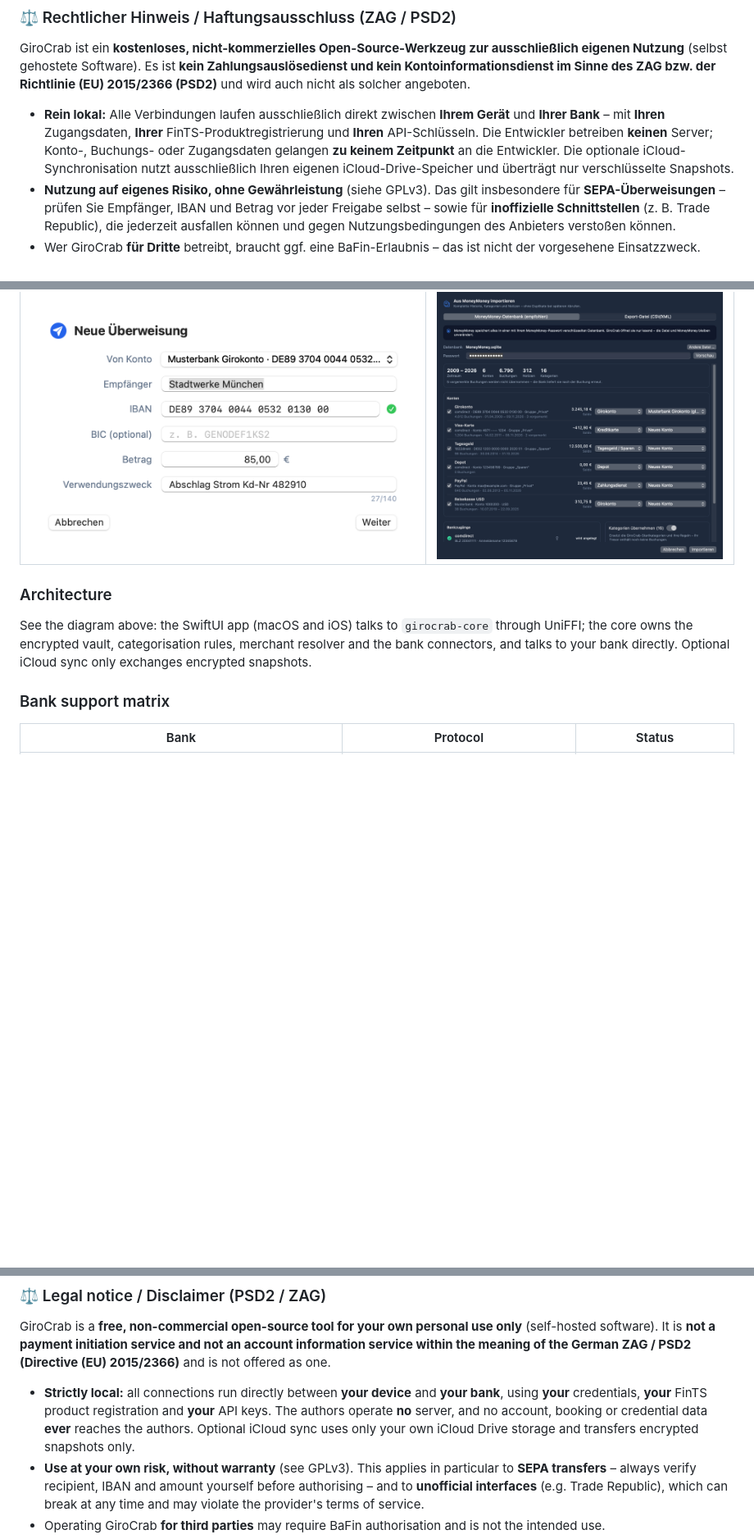
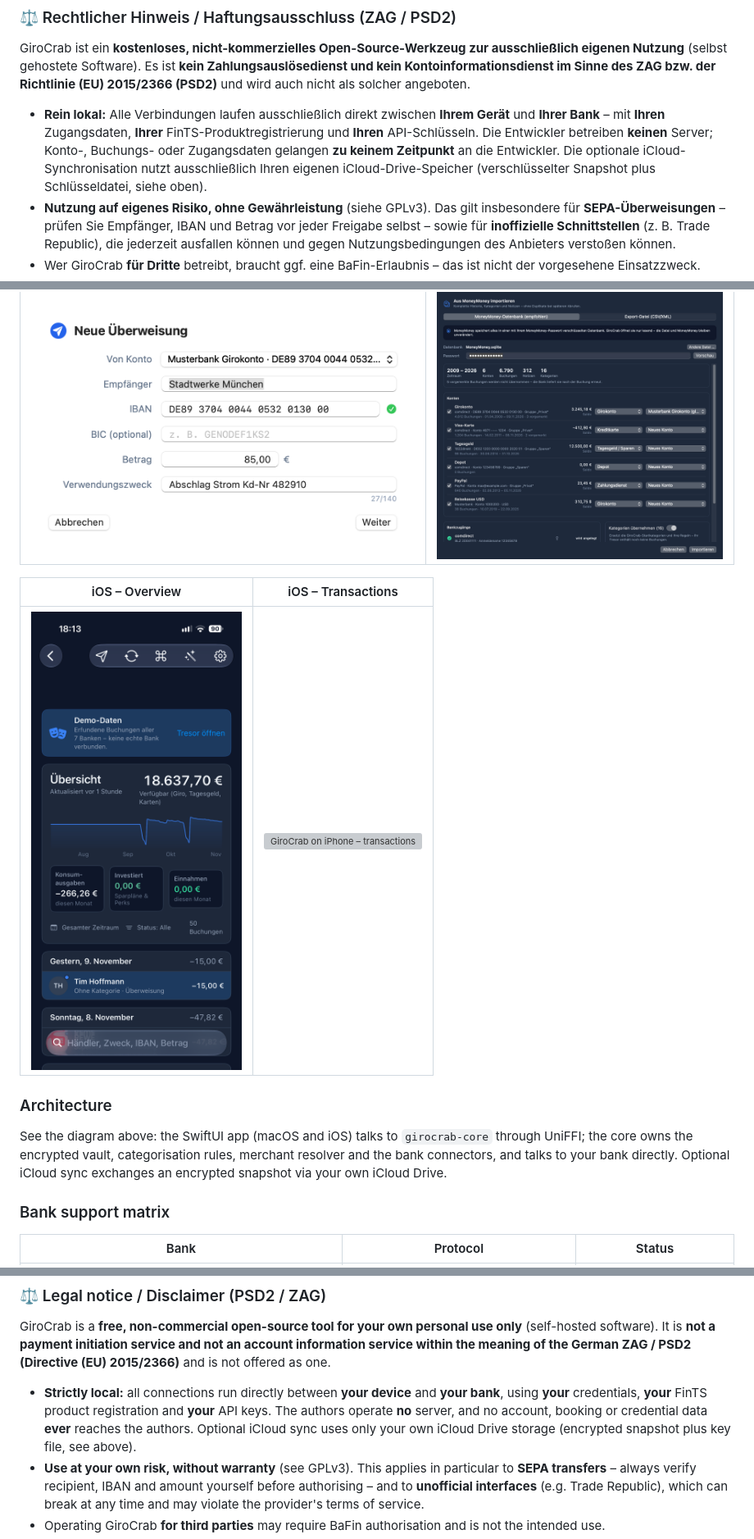
Before and after one commit to 24unix/GiroCrab, a Markdown page: README.md, 3 parts joined by grey strips. Shown at 82% size. GitHub-like rendering; pictures changed too: docs/screenshots/ios-overview.png (added); blank space fills up the shorter version; grey boxes are pictures that could not be loaded.

Commit message:
docs: add iOS screenshots, correct iCloud sync default/key-file notes in README
Co-Authored-By: Claude Sonnet 5.5 <noreply@anthropic.com>

```diff
--- a/README.md
+++ b/README.md
@@ -156,7 +154,7 @@ und wird auch nicht als solcher angeboten.
 - **Rein lokal:** Alle Verbindungen laufen ausschließlich direkt zwischen **Ihrem Gerät** und **Ihrer Bank** – mit **Ihren** Zugangsdaten,
   **Ihrer** FinTS-Produktregistrierung und **Ihren** API-Schlüsseln. Die Entwickler betreiben **keinen** Server; Konto-, Buchungs- oder
   Zugangsdaten gelangen **zu keinem Zeitpunkt** an die Entwickler. Die optionale iCloud-Synchronisation nutzt ausschließlich Ihren
-  eigenen iCloud-Drive-Speicher und überträgt nur verschlüsselte Snapshots.
+  eigenen iCloud-Drive-Speicher (verschlüsselter Snapshot plus Schlüsseldatei, siehe oben).
 - **Nutzung auf eigenes Risiko, ohne Gewährleistung** (siehe GPLv3). Das gilt insbesondere für **SEPA-Überweisungen** – prüfen Sie
   Empfänger, IBAN und Betrag vor jeder Freigabe selbst – sowie für **inoffizielle Schnittstellen** (z. B. Trade Republic), die
   jederzeit ausfallen können und gegen Nutzungsbedingungen des Anbieters verstoßen können.
@@ -233,17 +231,15 @@ fetched later via FinTS **never create duplicates** – existing bookings are on
 |---|---|
 | <img src="docs/screenshots/sepa-transfer.png" alt="New transfer to Stadtwerke München, IBAN validated"> | <img src="docs/screenshots/moneymoney-db-import.png" alt="MoneyMoney database import: 6 accounts, 6,790 bookings"> |
 
-<!-- TODO iOS screenshots: once docs/screenshots/ios-overview.png and ios-transactions.png exist, embed here:
 | iOS – Overview | iOS – Transactions |
 |---|---|
 | <img src="docs/screenshots/ios-overview.png" alt="GiroCrab on iPhone – overview" width="300"> | <img src="docs/screenshots/ios-transactions.png" alt="GiroCrab on iPhone – transactions" width="300"> |
--->
 
 ### Architecture
 
 See the diagram above: the SwiftUI app (macOS and iOS) talks to `girocrab-core` through UniFFI; the core owns the
 encrypted vault, categorisation rules, merchant resolver and the bank connectors, and talks to
-your bank directly. Optional iCloud sync only exchanges encrypted snapshots.
+your bank directly. Optional iCloud sync exchanges an encrypted snapshot via your own iCloud Drive.
 
 ### Bank support matrix
 
@@ -292,8 +288,7 @@ It is **not a payment initiation service and not an account information service
 
 - **Strictly local:** all connections run directly between **your device** and **your bank**, using **your** credentials,
   **your** FinTS product registration and **your** API keys. The authors operate **no** server, and no account, booking or
-  credential data **ever** reaches the authors. Optional iCloud sync uses only your own iCloud Drive storage and transfers
-  encrypted snapshots only.
+  credential data **ever** reaches the authors. Optional iCloud sync uses only your own iCloud Drive storage (encrypted snapshot plus key file, see above).
 - **Use at your own risk, without warranty** (see GPLv3). This applies in particular to **SEPA transfers** – always verify
   recipient, IBAN and amount yourself before authorising – and to **unofficial interfaces** (e.g. Trade Republic), which can
   break at any time and may violate the provider's terms of service.
```
Also changed, not shown: other parts of README.md (+2 -4 lines), 1 other file.
